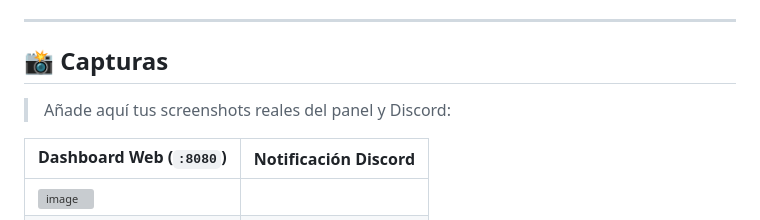
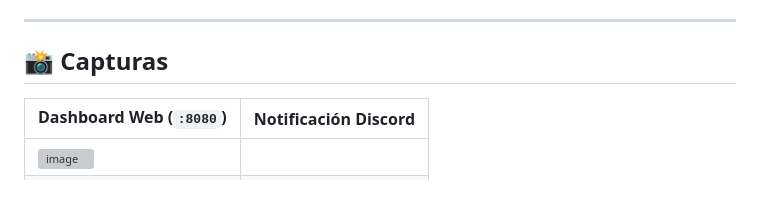
Before and after one commit to PoKeJuegaESP/Proyecto-W.A.S.P, a Markdown page: tfg_scripts/README.md, the part around one of its changes. GitHub-like rendering; blank space fills up the shorter version; grey boxes are pictures that could not be loaded.

Commit message:
Remove screenshot placeholders from README
Removed placeholder for screenshots in README.

```diff
--- a/tfg_scripts/README.md
+++ b/tfg_scripts/README.md
@@ -131,8 +131,6 @@ tfg_scripts/
 
 ## 📸 Capturas
 
-> Añade aquí tus screenshots reales del panel y Discord:
-
 | Dashboard Web (`:8080`) | Notificación Discord |
 |---|---|
 | <img width="1665" height="886" alt="image" src="https://github.com/user-attachments/assets/6eefc86f-b21d-42a4-850c-2d11161fe436" />
```
Also changed, not shown: other parts of tfg_scripts/README.md (+1 -2 lines).
